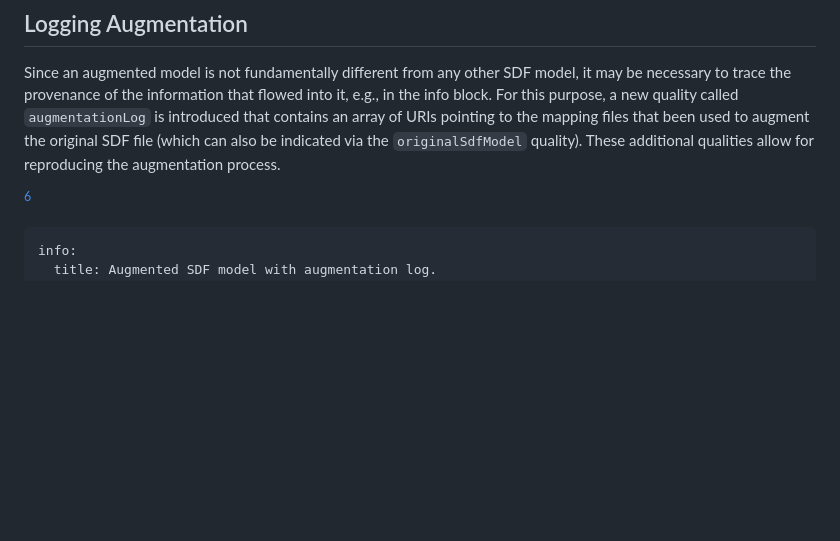
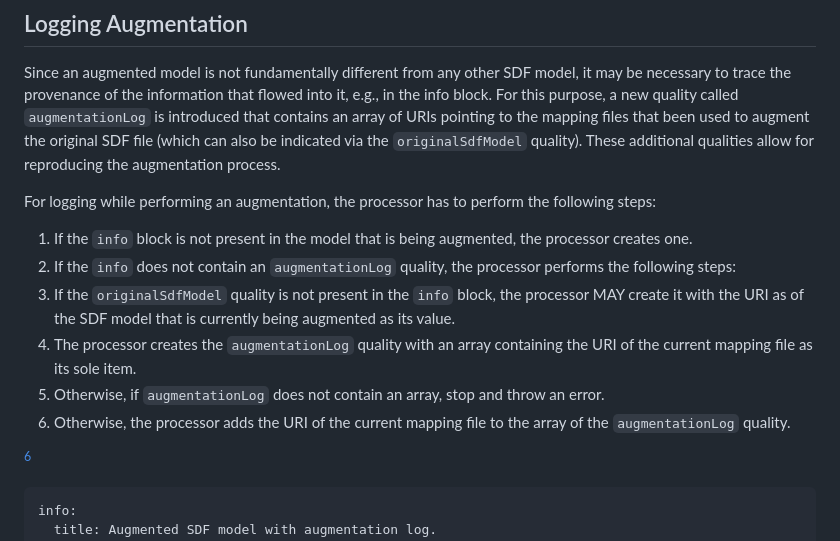
Before and after one commit to cabo/sdf-mapping, a Markdown page: draft-bormann-asdf-sdf-mapping.md, the part around the change. Rendered like a GitHub page; blank space fills up the shorter version.

Commit message:
Add first attempt at specifying an augmentation log algorithm

```diff
--- a/draft-bormann-asdf-sdf-mapping.md
+++ b/draft-bormann-asdf-sdf-mapping.md
@@ -377,6 +377,23 @@ used to augment the original SDF file (which can also be indicated via
 the `originalSdfModel` quality).
 These additional qualities allow for reproducing the augmentation process.
 
+For logging while performing an augmentation, the processor has to perform
+the following steps:
+
+<!-- TODO: This algorithm probably needs to be reworked or at least reformatted. -->
+1. If the `info` block is not present in the model that is being augmented,
+  the processor creates one.
+2. If the `info` does not contain an `augmentationLog` quality, the processor
+  performs the following steps:
+  1. If the `originalSdfModel` quality is not present in the `info` block,
+     the processor MAY create it with the URI as of the SDF model that is
+     currently being augmented as its value.
+  2. The processor creates the `augmentationLog` quality with an array
+     containing the URI of the current mapping file as its sole item.
+2. Otherwise, if `augmentationLog` does not contain an array, stop and throw an error.
+3. Otherwise, the processor adds the URI of the current mapping file to the
+   array of the `augmentationLog` quality.
+
 [^logging]
 
 ~~~ sdf
```
